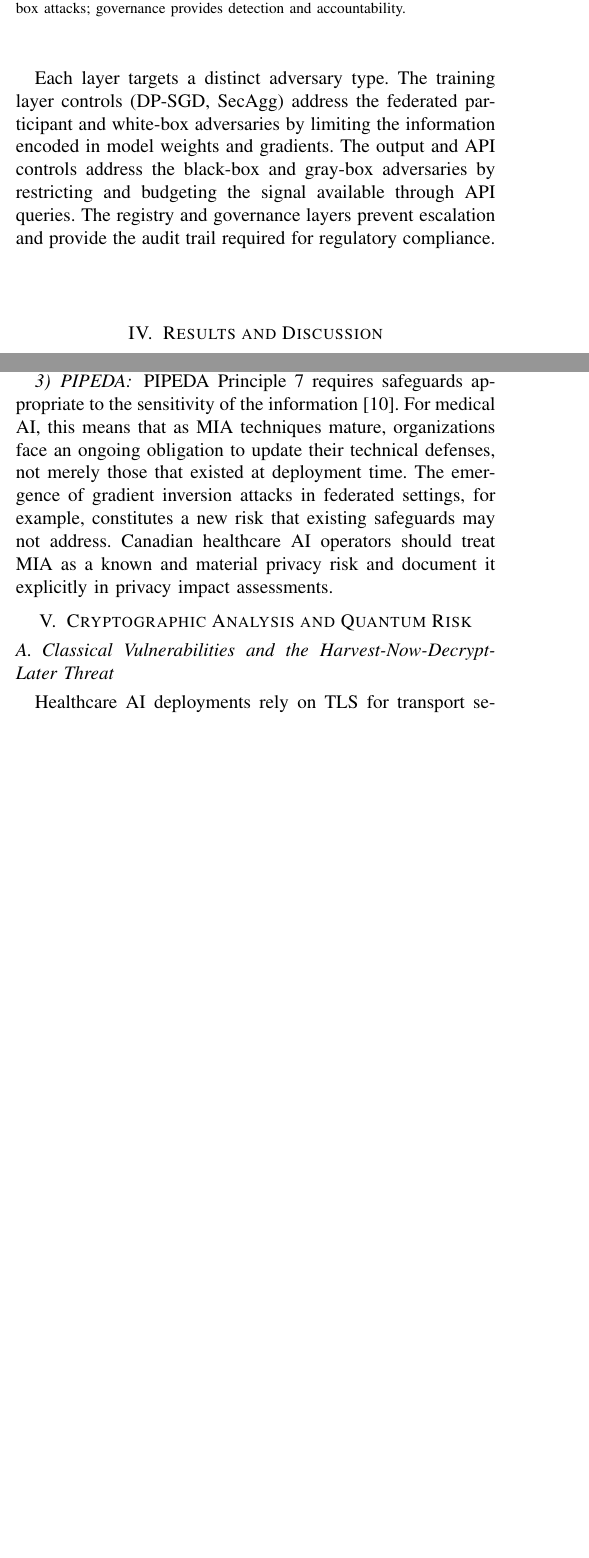
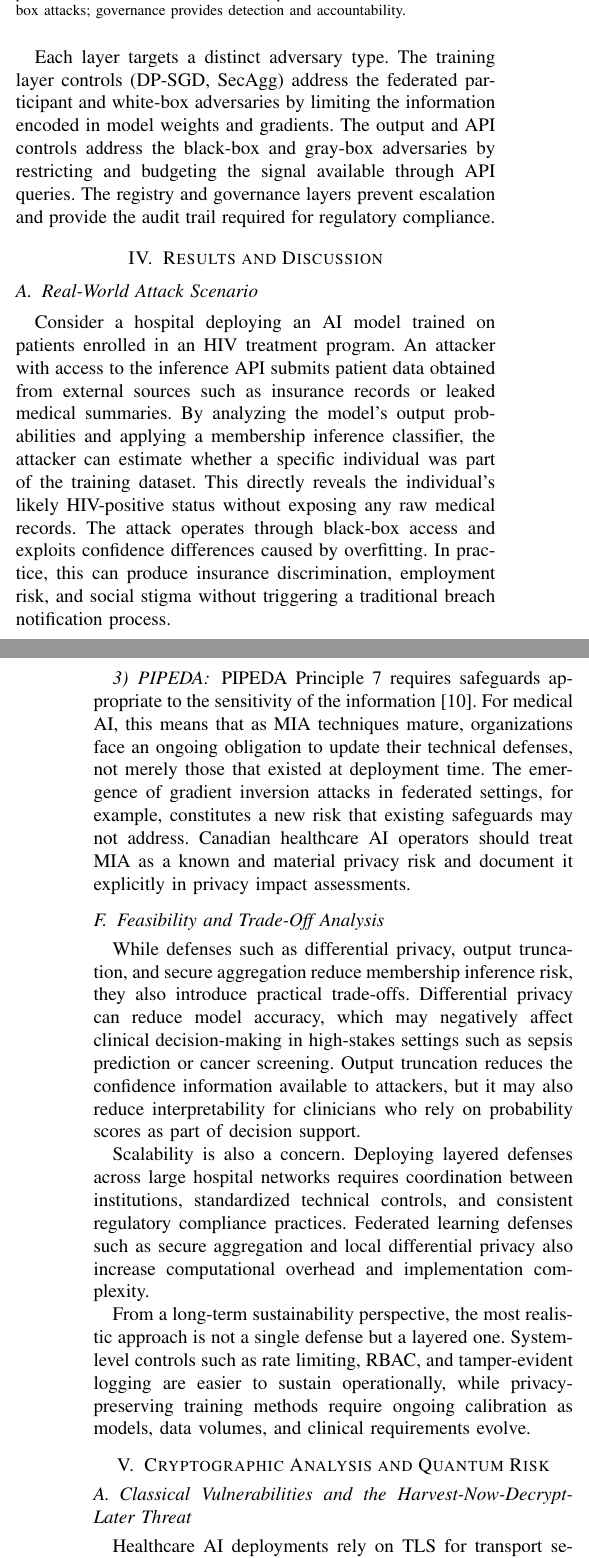
Before and after one commit to SinghMayankjot/CPSC_329_Final_Paper, a LaTeX paper (Main_Paper.tex): two parts of the columns of pages 4 and 6 of 8 before the commit and two parts of the columns of pages 4 and 7 of 9 after it, joined at a grey line, cut so that both start at the same text, the shorter picture padded with empty space. Compiled offline with pdfLaTeX.

Commit message:
Enhanced Results section with scenario, evidence, and trade-off analysis

```diff
--- a/Main_Paper.tex
+++ b/Main_Paper.tex
@@ -290,7 +290,10 @@
 	Each layer targets a distinct adversary type. The training layer controls (DP-SGD, SecAgg) address the federated participant and white-box adversaries by limiting the information encoded in model weights and gradients. The output and API controls address the black-box and gray-box adversaries by restricting and budgeting the signal available through API queries. The registry and governance layers prevent escalation and provide the audit trail required for regulatory compliance.
 
 	\section{Results and Discussion}
+	\subsection{Real-World Attack Scenario}
 
+Consider a hospital deploying an AI model trained on patients enrolled in an HIV treatment program. An attacker with access to the inference API submits patient data obtained from external sources such as insurance records or leaked medical summaries. By analyzing the model's output probabilities and applying a membership inference classifier, the attacker can estimate whether a specific individual was part of the training dataset.
+This directly reveals the individual's likely HIV-positive status without exposing any raw medical records. The attack operates through black-box access and exploits confidence differences caused by overfitting. In practice, this can produce insurance discrimination, employment risk, and social stigma without triggering a traditional breach notification process.
 	\subsection{Patient Privacy Risk Analysis}
 	The key question is: what exactly is leaked when membership is successfully inferred, and what harms follow? The answer depends on the training cohort. Table~\ref{tab:leakage} maps cohort types to specific leaked facts and potential harms.
 
@@ -374,7 +379,13 @@
 
 	\subsubsection{PIPEDA}
 	PIPEDA Principle 7 requires safeguards appropriate to the sensitivity of the information \cite{pipeda}. For medical AI, this means that as MIA techniques mature, organizations face an ongoing obligation to update their technical defenses, not merely those that existed at deployment time. The emergence of gradient inversion attacks in federated settings, for example, constitutes a new risk that existing safeguards may not address. Canadian healthcare AI operators should treat MIA as a known and material privacy risk and document it explicitly in privacy impact assessments.
+	\subsection{Feasibility and Trade-Off Analysis}
 
+While defenses such as differential privacy, output truncation, and secure aggregation reduce membership inference risk, they also introduce practical trade-offs. Differential privacy can reduce model accuracy, which may negatively affect clinical decision-making in high-stakes settings such as sepsis prediction or cancer screening. Output truncation reduces the confidence information available to attackers, but it may also reduce interpretability for clinicians who rely on probability scores as part of decision support.
+
+Scalability is also a concern. Deploying layered defenses across large hospital networks requires coordination between institutions, standardized technical controls, and consistent regulatory compliance practices. Federated learning defenses such as secure aggregation and local differential privacy also increase computational overhead and implementation complexity.
+
+From a long-term sustainability perspective, the most realistic approach is not a single defense but a layered one. System-level controls such as rate limiting, RBAC, and tamper-evident logging are easier to sustain operationally, while privacy-preserving training methods require ongoing calibration as models, data volumes, and clinical requirements evolve.
 	\section{Cryptographic Analysis and Quantum Risk}
 
 	\subsection{Classical Vulnerabilities and the Harvest-Now-Decrypt-Later Threat}
```
Also changed, not shown: Main_Paper.tex (2 more changed lines).
